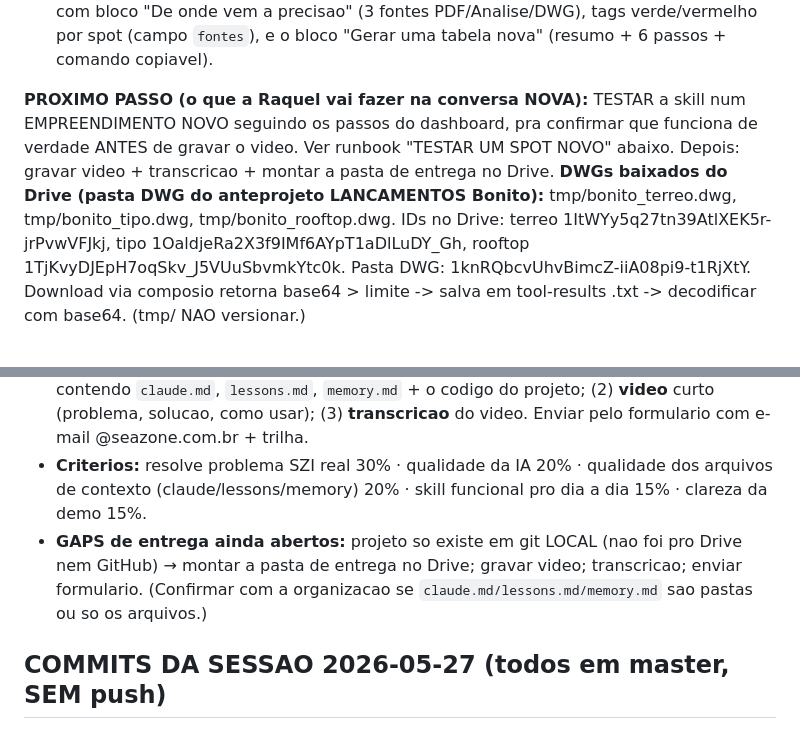
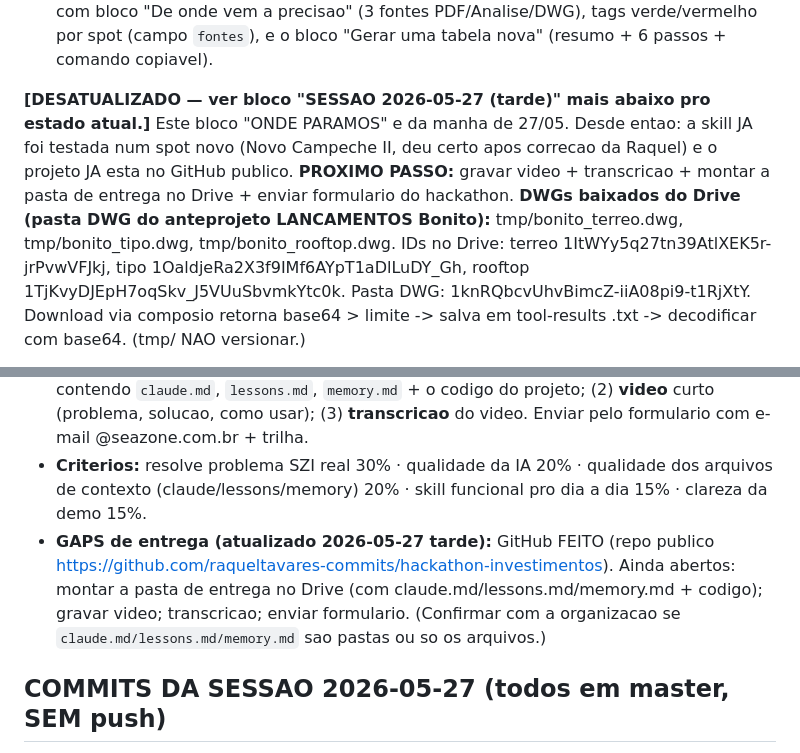
Before and after one commit to raqueltavares-commits/hackathon-investimentos, a Markdown page: memory.md, 2 parts joined by grey strips. GitHub-like rendering.

```diff
--- a/memory.md
+++ b/memory.md
@@ -44,7 +44,8 @@ doc = odafc.readfile("plano.dwg"); msp = doc.modelspace()   # esquadrias no laye
 - **Leitura DWG**: ler_dwg.py reescrito com NEAREST-LABEL + normalizacao. Layers CONFIGURAVEIS (`label_layer`, `janela_layers`) + `listar_layers()` + CLI `--listar-layers`/`--label-layer`/`--janela-layers` (nomes de layer variam por projeto; defaults AIA/Revit NAO universais). A janela e UM sinal, nao universal — TODO pavimento pode diferir e abrir por porta; avaliar piso a piso. 27 testes passando.
 - **Dashboard "Padrao Spot"** completo: aba Logica & Regras; aba Tipologias por Spot com bloco "De onde vem a precisao" (3 fontes PDF/Analise/DWG), tags verde/vermelho por spot (campo `fontes`), e o bloco "Gerar uma tabela nova" (resumo + 6 passos + comando copiavel).
 
-**PROXIMO PASSO (o que a Raquel vai fazer na conversa NOVA):** TESTAR a skill num EMPREENDIMENTO NOVO seguindo os passos do dashboard, pra confirmar que funciona de verdade ANTES de gravar o video. Ver runbook "TESTAR UM SPOT NOVO" abaixo. Depois: gravar video + transcricao + montar a pasta de entrega no Drive.
+**[DESATUALIZADO — ver bloco "SESSAO 2026-05-27 (tarde)" mais abaixo pro estado atual.]** Este bloco "ONDE PARAMOS" e da manha de 27/05. Desde entao: a skill JA foi testada num spot novo (Novo Campeche II, deu certo apos correcao da Raquel) e o projeto JA esta no GitHub publico.
+**PROXIMO PASSO:** gravar video + transcricao + montar a pasta de entrega no Drive + enviar formulario do hackathon.
 **DWGs baixados do Drive (pasta DWG do anteprojeto LANCAMENTOS Bonito):** tmp/bonito_terreo.dwg, tmp/bonito_tipo.dwg, tmp/bonito_rooftop.dwg. IDs no Drive: terreo 1ItWYy5q27tn39AtlXEK5r-jrPvwVFJkj, tipo 1OaldjeRa2X3f9IMf6AYpT1aDlLuDY_Gh, rooftop 1TjKvyDJEpH7oqSkv_J5VUuSbvmkYtc0k. Pasta DWG: 1knRQbcvUhvBimcZ-iiA08pi9-t1RjXtY. Download via composio retorna base64 > limite -> salva em tool-results .txt -> decodificar com base64. (tmp/ NAO versionar.)
 
 **Pendencias menores:** Raquel dividir o agrupamento por layout do Bonito (rascunho); conectar Google Sheets (hoje so Drive).
@@ -88,9 +89,11 @@ conferir se funciona, seguindo os passos do dashboard, antes de gravar o video.
   e-mail @seazone.com.br + trilha.
 - **Criterios:** resolve problema SZI real 30% · qualidade da IA 20% · qualidade dos arquivos
   de contexto (claude/lessons/memory) 20% · skill funcional pro dia a dia 15% · clareza da demo 15%.
-- **GAPS de entrega ainda abertos:** projeto so existe em git LOCAL (nao foi pro Drive nem
-  GitHub) → montar a pasta de entrega no Drive; gravar video; transcricao; enviar formulario.
-  (Confirmar com a organizacao se `claude.md/lessons.md/memory.md` sao pastas ou so os arquivos.)
+- **GAPS de entrega (atualizado 2026-05-27 tarde):** GitHub FEITO (repo publico
+  https://github.com/raqueltavares-commits/hackathon-investimentos). Ainda abertos:
+  montar a pasta de entrega no Drive (com claude.md/lessons.md/memory.md + codigo);
+  gravar video; transcricao; enviar formulario. (Confirmar com a organizacao se
+  `claude.md/lessons.md/memory.md` sao pastas ou so os arquivos.)
 
 ## COMMITS DA SESSAO 2026-05-27 (todos em master, SEM push)
 - `e519cb9` dashboard: fonte DWG na precisao + selos PDF/Analise/DWG por spot
```
Also changed, not shown: README.md (added, +64 -0 lines).
